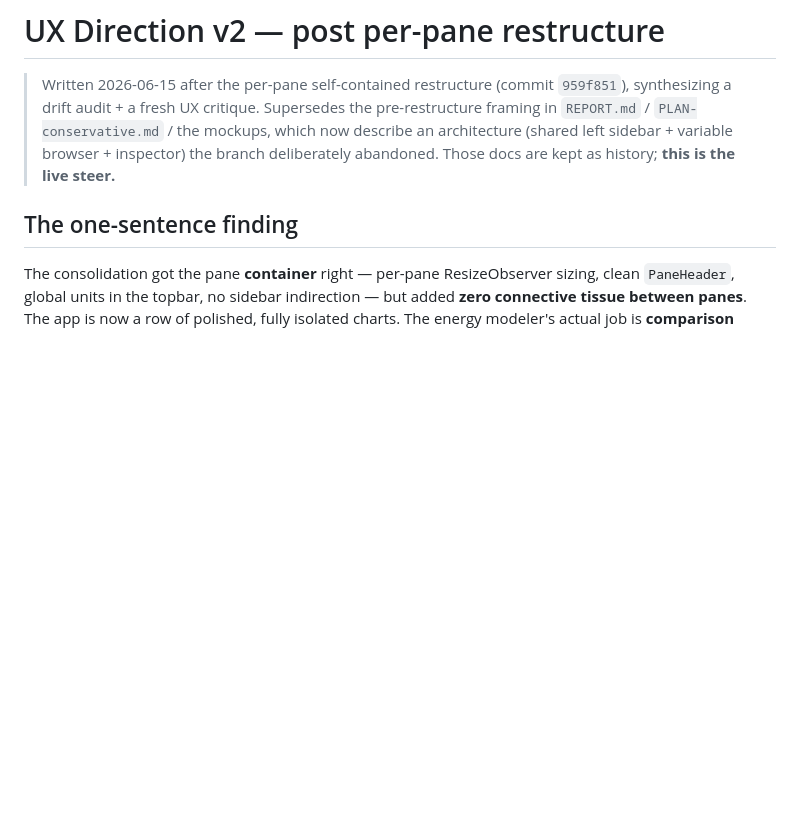
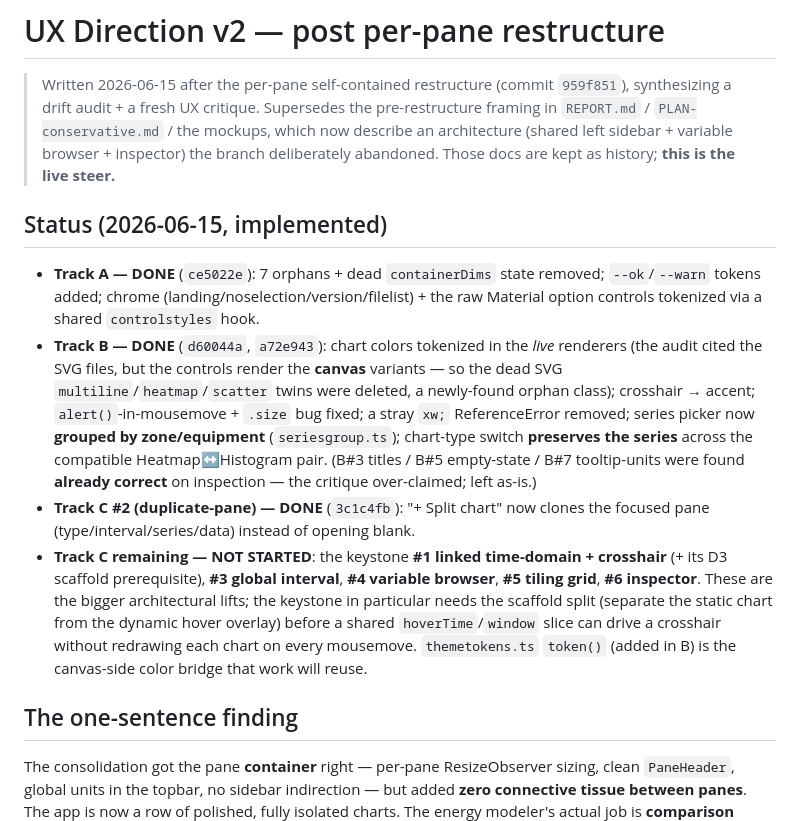
Before and after one commit to michaelsweeney/timestep, a Markdown page: explorations/ux-modernization/DIRECTION-v2.md, the part around the change. GitHub-like rendering; blank space fills up the shorter version.

Commit message:
docs: mark DIRECTION-v2 Tracks A, B + C#2 done
Records implementation status: Track A (cleanup), Track B (chart colors via the
live canvas renderers + dead SVG-twin removal, series grouping, compatible-switch
preservation), and Track C #2 (duplicate-pane) are shipped; the Track C keystone
(#1 linked time-domain) and #3-#6 remain, gated on the D3 scaffold split.

Co-Authored-By: Claude Opus 4.8 <noreply@anthropic.com>

```diff
--- a/explorations/ux-modernization/DIRECTION-v2.md
+++ b/explorations/ux-modernization/DIRECTION-v2.md
@@ -5,6 +5,31 @@
 > framing in `REPORT.md` / `PLAN-conservative.md` / the mockups, which now describe an
 > architecture (shared left sidebar + variable browser + inspector) the branch
 > deliberately abandoned. Those docs are kept as history; **this is the live steer.**
+
+## Status (2026-06-15, implemented)
+
+- **Track A — DONE** (`ce5022e`): 7 orphans + dead `containerDims` state removed;
+  `--ok`/`--warn` tokens added; chrome (landing/noselection/version/filelist) +
+  the raw Material option controls tokenized via a shared `controlstyles` hook.
+- **Track B — DONE** (`d60044a`, `a72e943`): chart colors tokenized in the *live*
+  renderers (the audit cited the SVG files, but the controls render the **canvas**
+  variants — so the dead SVG `multiline`/`heatmap`/`scatter` twins were deleted, a
+  newly-found orphan class); crosshair → accent; `alert()`-in-mousemove + `.size`
+  bug fixed; a stray `xw;` ReferenceError removed; series picker now **grouped by
+  zone/equipment** (`seriesgroup.ts`); chart-type switch **preserves the series**
+  across the compatible Heatmap↔Histogram pair. (B#3 titles / B#5 empty-state /
+  B#7 tooltip-units were found **already correct** on inspection — the critique
+  over-claimed; left as-is.)
+- **Track C #2 (duplicate-pane) — DONE** (`3c1c4fb`): "+ Split chart" now clones
+  the focused pane (type/interval/series/data) instead of opening blank.
+- **Track C remaining — NOT STARTED**: the keystone **#1 linked time-domain +
+  crosshair** (+ its D3 scaffold prerequisite), **#3 global interval**, **#4
+  variable browser**, **#5 tiling grid**, **#6 inspector**. These are the bigger
+  architectural lifts; the keystone in particular needs the scaffold split
+  (separate the static chart from the dynamic hover overlay) before a shared
+  `hoverTime`/`window` slice can drive a crosshair without redrawing each chart on
+  every mousemove. `themetokens.ts` `token()` (added in B) is the canvas-side
+  color bridge that work will reuse.
 
 ## The one-sentence finding
 
```
